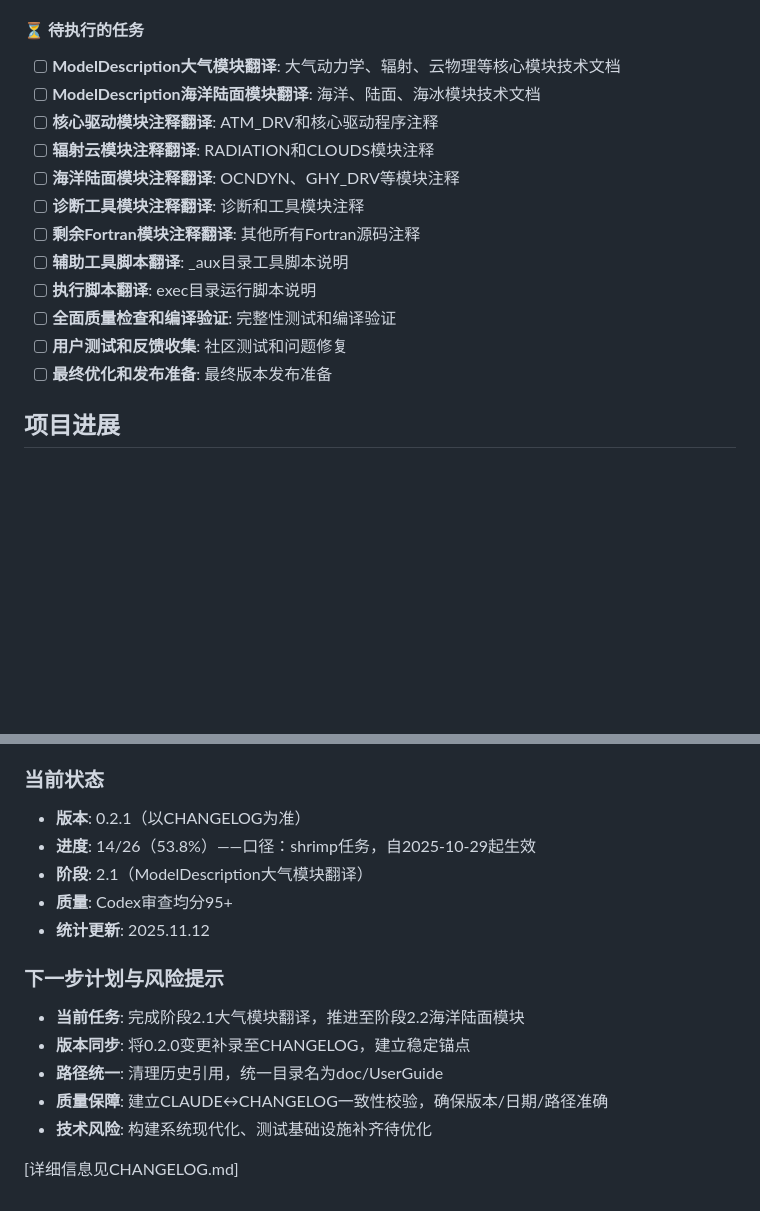
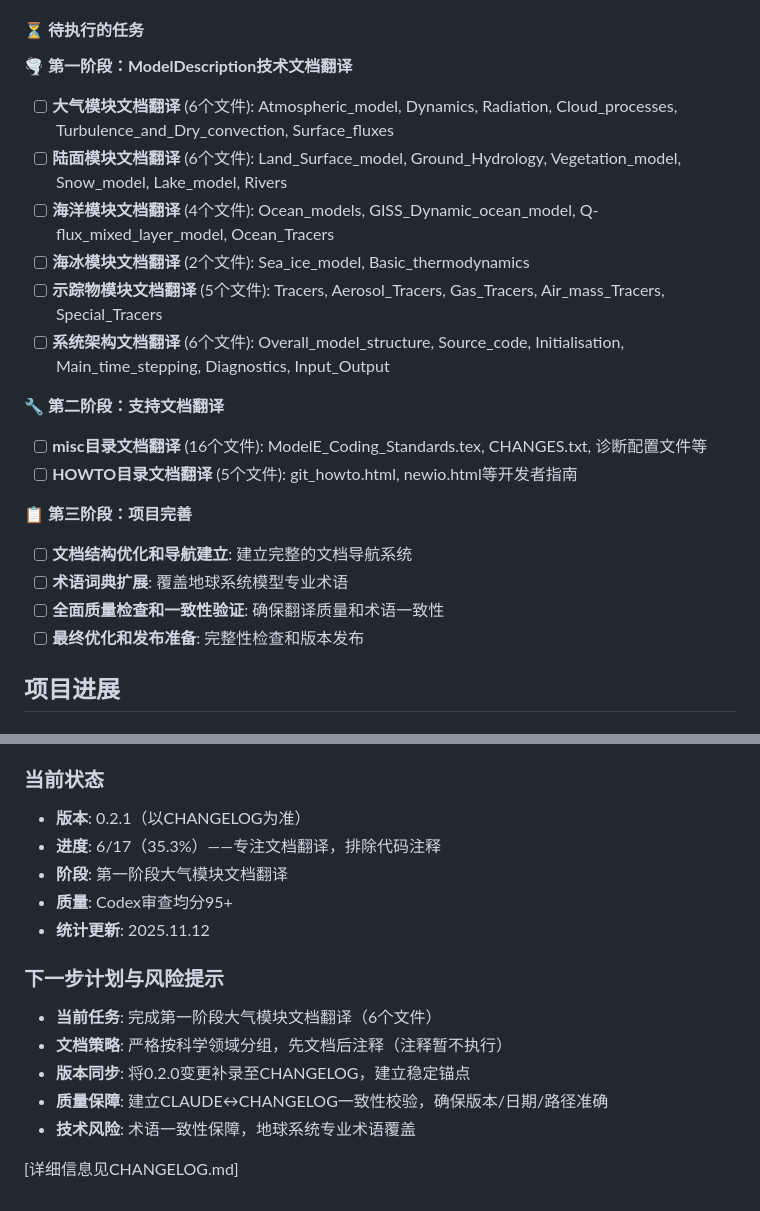
Before and after one commit to Lazenca-Liqiuqi/modelE2.1.2_Lazenca, a Markdown page: CLAUDE.md, 2 parts joined by grey strips. GitHub-like rendering; blank space fills up the shorter version.

```diff
--- a/CLAUDE.md
+++ b/CLAUDE.md
@@ -107,18 +107,24 @@ gmake setup RUN=run_name       # 编译和设置
 - [x] **版本0.2.0发布**: UserGuide体系重构完成
 
 #### ⏳ 待执行的任务
-- [ ] **ModelDescription大气模块翻译**: 大气动力学、辐射、云物理等核心模块技术文档
-- [ ] **ModelDescription海洋陆面模块翻译**: 海洋、陆面、海冰模块技术文档
-- [ ] **核心驱动模块注释翻译**: ATM_DRV和核心驱动程序注释
-- [ ] **辐射云模块注释翻译**: RADIATION和CLOUDS模块注释
-- [ ] **海洋陆面模块注释翻译**: OCNDYN、GHY_DRV等模块注释
-- [ ] **诊断工具模块注释翻译**: 诊断和工具模块注释
-- [ ] **剩余Fortran模块注释翻译**: 其他所有Fortran源码注释
-- [ ] **辅助工具脚本翻译**: _aux目录工具脚本说明
-- [ ] **执行脚本翻译**: exec目录运行脚本说明
-- [ ] **全面质量检查和编译验证**: 完整性测试和编译验证
-- [ ] **用户测试和反馈收集**: 社区测试和问题修复
-- [ ] **最终优化和发布准备**: 最终版本发布准备
+
+**🌪️ 第一阶段：ModelDescription技术文档翻译**
+- [ ] **大气模块文档翻译** (6个文件): Atmospheric_model, Dynamics, Radiation, Cloud_processes, Turbulence_and_Dry_convection, Surface_fluxes
+- [ ] **陆面模块文档翻译** (6个文件): Land_Surface_model, Ground_Hydrology, Vegetation_model, Snow_model, Lake_model, Rivers
+- [ ] **海洋模块文档翻译** (4个文件): Ocean_models, GISS_Dynamic_ocean_model, Q-flux_mixed_layer_model, Ocean_Tracers
+- [ ] **海冰模块文档翻译** (2个文件): Sea_ice_model, Basic_thermodynamics
+- [ ] **示踪物模块文档翻译** (5个文件): Tracers, Aerosol_Tracers, Gas_Tracers, Air_mass_Tracers, Special_Tracers
+- [ ] **系统架构文档翻译** (6个文件): Overall_model_structure, Source_code, Initialisation, Main_time_stepping, Diagnostics, Input_Output
+
+**🔧 第二阶段：支持文档翻译**
+- [ ] **misc目录文档翻译** (16个文件): ModelE_Coding_Standards.tex, CHANGES.txt, 诊断配置文件等
+- [ ] **HOWTO目录文档翻译** (5个文件): git_howto.html, newio.html等开发者指南
+
+**📋 第三阶段：项目完善**
+- [ ] **文档结构优化和导航建立**: 建立完整的文档导航系统
+- [ ] **术语词典扩展**: 覆盖地球系统模型专业术语
+- [ ] **全面质量检查和一致性验证**: 确保翻译质量和术语一致性
+- [ ] **最终优化和发布准备**: 完整性检查和版本发布
 
 ## 项目进展
 
@@ -140,16 +146,16 @@ gmake setup RUN=run_name       # 编译和设置
 
 ### 当前状态
 - **版本**: 0.2.1（以CHANGELOG为准）
-- **进度**: 14/26（53.8%）——口径：shrimp任务，自2025-10-29起生效
-- **阶段**: 2.1（ModelDescription大气模块翻译）
+- **进度**: 6/17（35.3%）——专注文档翻译，排除代码注释
+- **阶段**: 第一阶段大气模块文档翻译
 - **质量**: Codex审查均分95+
 - **统计更新**: 2025.11.12
 
 ### 下一步计划与风险提示
-- **当前任务**: 完成阶段2.1大气模块翻译，推进至阶段2.2海洋陆面模块
+- **当前任务**: 完成第一阶段大气模块文档翻译（6个文件）
+- **文档策略**: 严格按科学领域分组，先文档后注释（注释暂不执行）
 - **版本同步**: 将0.2.0变更补录至CHANGELOG，建立稳定锚点
-- **路径统一**: 清理历史引用，统一目录名为doc/UserGuide
 - **质量保障**: 建立CLAUDE↔CHANGELOG一致性校验，确保版本/日期/路径准确
-- **技术风险**: 构建系统现代化、测试基础设施补齐待优化
+- **技术风险**: 术语一致性保障，地球系统专业术语覆盖
 
 [详细信息见CHANGELOG.md]
```
Also changed, not shown: README.md (+53 -16 lines).
